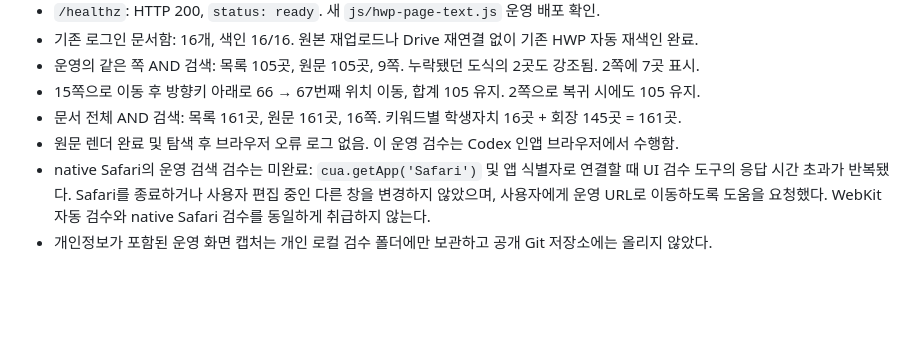
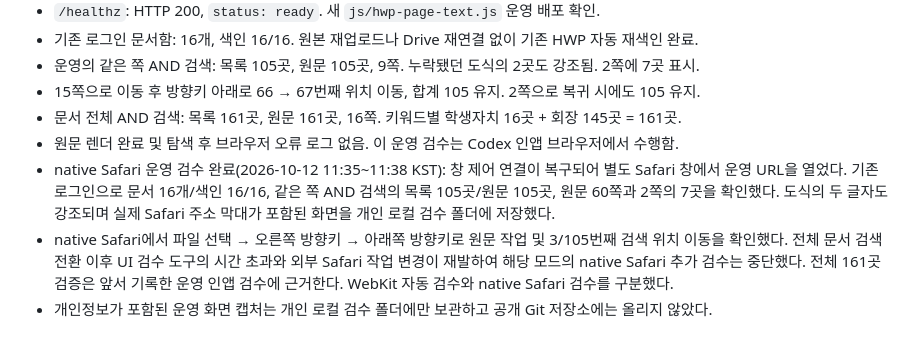
Before and after one commit to seungyeon980808-pixel/docfinder, a Markdown page: evidence/hwp-count-2026-10-12/RESULT.md, the part around the change. GitHub-like rendering; blank space fills up the shorter version.

Commit message:
실제 Safari에서 한글 원문 105곳과 방향키 이동 검수 기록

```diff
--- a/evidence/hwp-count-2026-10-12/RESULT.md
+++ b/evidence/hwp-count-2026-10-12/RESULT.md
@@ -27,5 +27,6 @@
 - 15쪽으로 이동 후 방향키 아래로 66 → 67번째 위치 이동, 합계 105 유지. 2쪽으로 복귀 시에도 105 유지.
 - 문서 전체 AND 검색: 목록 161곳, 원문 161곳, 16쪽. 키워드별 학생자치 16곳 + 회장 145곳 = 161곳.
 - 원문 렌더 완료 및 탐색 후 브라우저 오류 로그 없음. 이 운영 검수는 Codex 인앱 브라우저에서 수행함.
-- native Safari의 운영 검색 검수는 미완료: `cua.getApp('Safari')` 및 앱 식별자로 연결할 때 UI 검수 도구의 응답 시간 초과가 반복됐다. Safari를 종료하거나 사용자 편집 중인 다른 창을 변경하지 않았으며, 사용자에게 운영 URL로 이동하도록 도움을 요청했다. WebKit 자동 검수와 native Safari 검수를 동일하게 취급하지 않는다.
+- native Safari 운영 검수 완료(2026-10-12 11:35~11:38 KST): 창 제어 연결이 복구되어 별도 Safari 창에서 운영 URL을 열었다. 기존 로그인으로 문서 16개/색인 16/16, 같은 쪽 AND 검색의 목록 105곳/원문 105곳, 원문 60쪽과 2쪽의 7곳을 확인했다. 도식의 두 글자도 강조되며 실제 Safari 주소 막대가 포함된 화면을 개인 로컬 검수 폴더에 저장했다.
+- native Safari에서 파일 선택 → 오른쪽 방향키 → 아래쪽 방향키로 원문 작업 및 3/105번째 검색 위치 이동을 확인했다. 전체 문서 검색 전환 이후 UI 검수 도구의 시간 초과와 외부 Safari 작업 변경이 재발하여 해당 모드의 native Safari 추가 검수는 중단했다. 전체 161곳 검증은 앞서 기록한 운영 인앱 검수에 근거한다. WebKit 자동 검수와 native Safari 검수를 구분했다.
 - 개인정보가 포함된 운영 화면 캡처는 개인 로컬 검수 폴더에만 보관하고 공개 Git 저장소에는 올리지 않았다.
```
